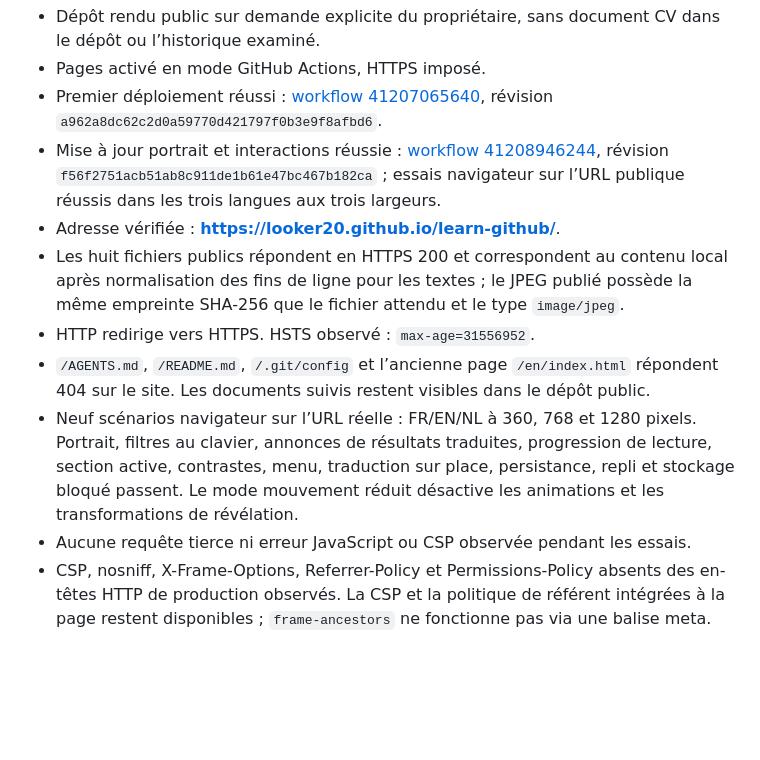
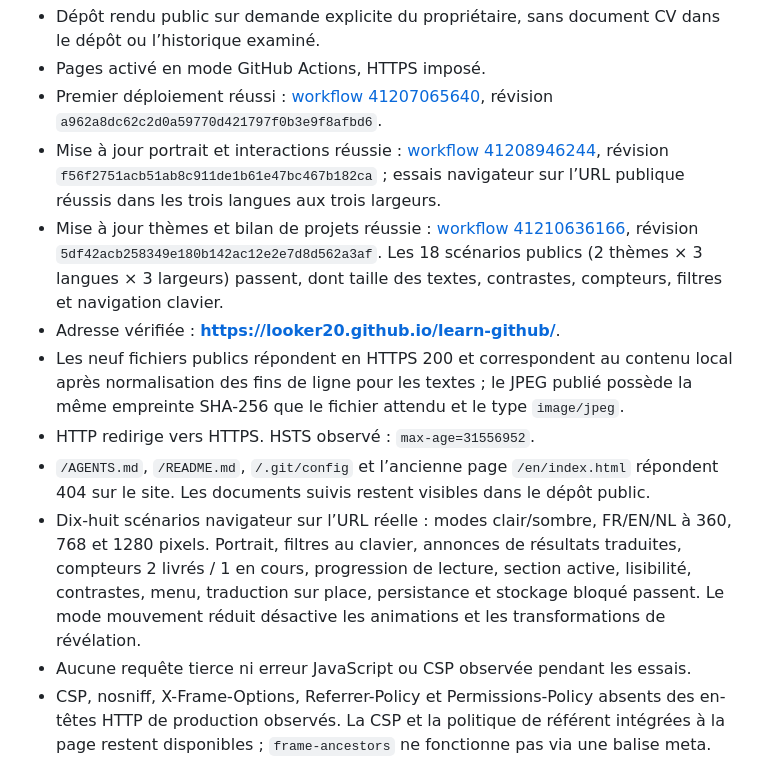
Before and after one commit to looker20/learn-github, a Markdown page: docs/verification.md, the part around the change. Rendered like a GitHub page; blank space fills up the shorter version.

Commit message:
docs: record verified theme and project update deployment

```diff
--- a/docs/verification.md
+++ b/docs/verification.md
@@ -42,11 +42,12 @@ Les sorties et captures du navigateur sont générées sous `.local/`, exclu de
 - Pages activé en mode GitHub Actions, HTTPS imposé.
 - Premier déploiement réussi : [workflow 41207065640](https://github.com/looker20/learn-github/actions/runs/41207065640), révision `a962a8dc62c2d0a59770d421797f0b3e9f8afbd6`.
 - Mise à jour portrait et interactions réussie : [workflow 41208946244](https://github.com/looker20/learn-github/actions/runs/41208946244), révision `f56f2751acb51ab8c911de1b61e47bc467b182ca` ; essais navigateur sur l’URL publique réussis dans les trois langues aux trois largeurs.
+- Mise à jour thèmes et bilan de projets réussie : [workflow 41210636166](https://github.com/looker20/learn-github/actions/runs/41210636166), révision `5df42acb258349e180b142ac12e2e7d8d562a3af`. Les 18 scénarios publics (2 thèmes × 3 langues × 3 largeurs) passent, dont taille des textes, contrastes, compteurs, filtres et navigation clavier.
 - Adresse vérifiée : **https://looker20.github.io/learn-github/**.
-- Les huit fichiers publics répondent en HTTPS 200 et correspondent au contenu local après normalisation des fins de ligne pour les textes ; le JPEG publié possède la même empreinte SHA-256 que le fichier attendu et le type `image/jpeg`.
+- Les neuf fichiers publics répondent en HTTPS 200 et correspondent au contenu local après normalisation des fins de ligne pour les textes ; le JPEG publié possède la même empreinte SHA-256 que le fichier attendu et le type `image/jpeg`.
 - HTTP redirige vers HTTPS. HSTS observé : `max-age=31556952`.
 - `/AGENTS.md`, `/README.md`, `/.git/config` et l’ancienne page `/en/index.html` répondent 404 sur le site. Les documents suivis restent visibles dans le dépôt public.
-- Neuf scénarios navigateur sur l’URL réelle : FR/EN/NL à 360, 768 et 1280 pixels. Portrait, filtres au clavier, annonces de résultats traduites, progression de lecture, section active, contrastes, menu, traduction sur place, persistance, repli et stockage bloqué passent. Le mode mouvement réduit désactive les animations et les transformations de révélation.
+- Dix-huit scénarios navigateur sur l’URL réelle : modes clair/sombre, FR/EN/NL à 360, 768 et 1280 pixels. Portrait, filtres au clavier, annonces de résultats traduites, compteurs 2 livrés / 1 en cours, progression de lecture, section active, lisibilité, contrastes, menu, traduction sur place, persistance et stockage bloqué passent. Le mode mouvement réduit désactive les animations et les transformations de révélation.
 - Aucune requête tierce ni erreur JavaScript ou CSP observée pendant les essais.
 - CSP, nosniff, X-Frame-Options, Referrer-Policy et Permissions-Policy absents des en-têtes HTTP de production observés. La CSP et la politique de référent intégrées à la page restent disponibles ; `frame-ancestors` ne fonctionne pas via une balise meta. Aucun en-tête local n’est présenté comme actif en production.
 
```
Also changed, not shown: sécurité.md (+1 -1 lines).
